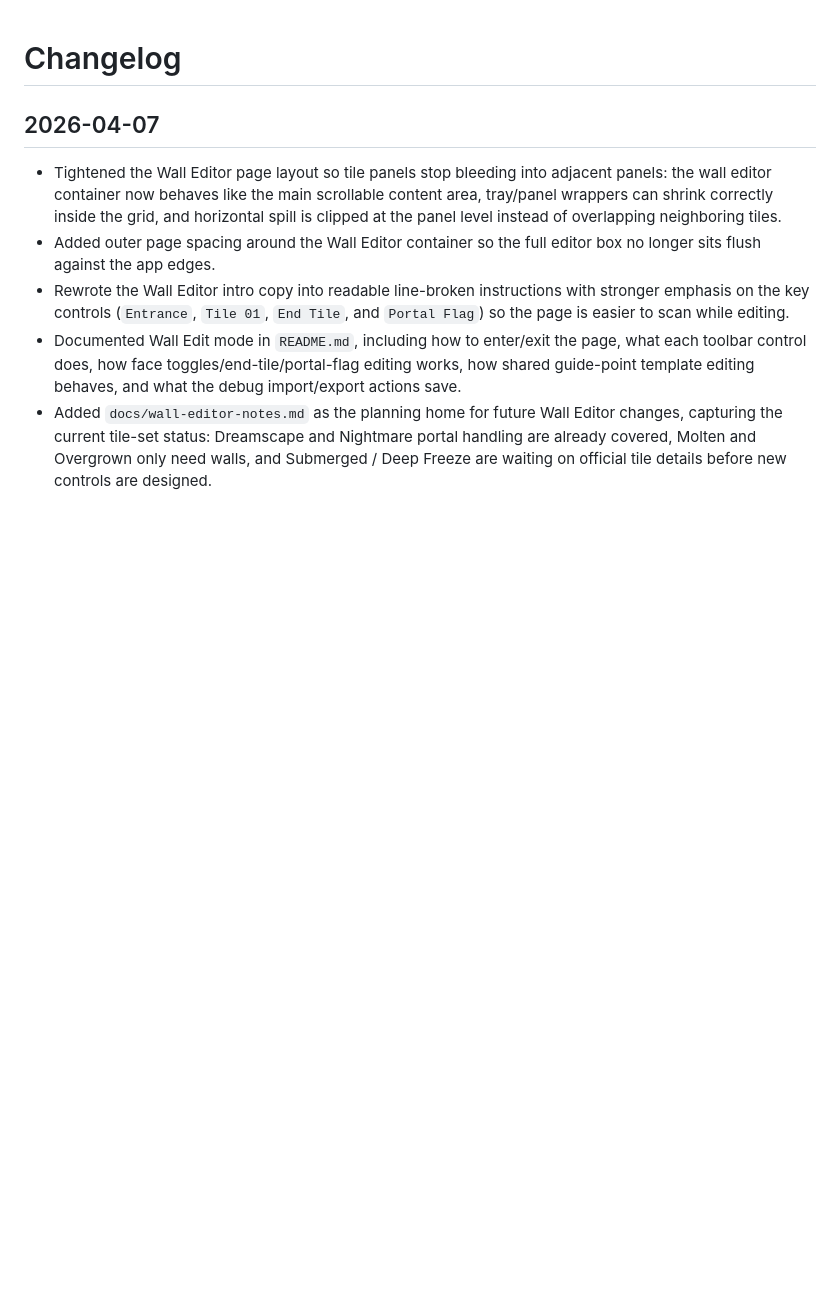
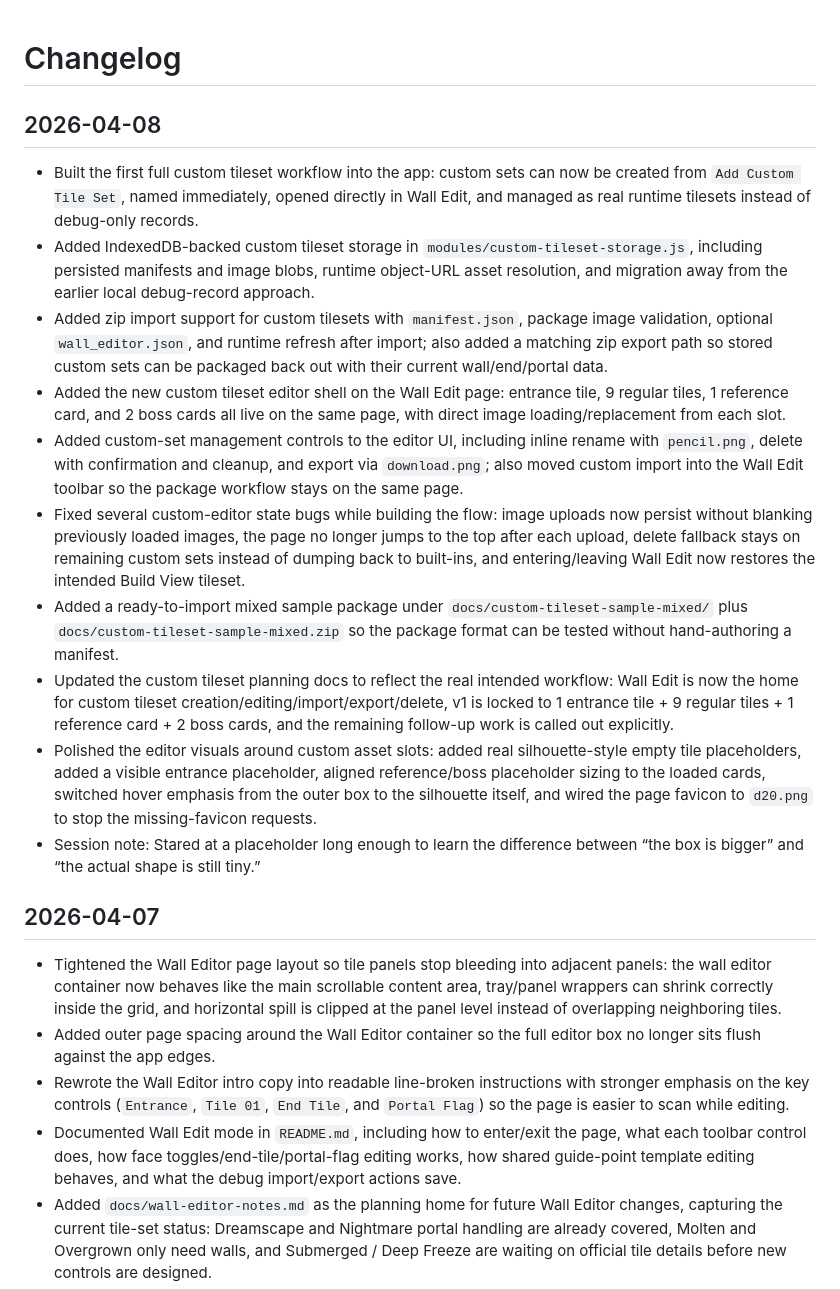
Before and after one commit to rodclemen/here_to_slay_dungeons_mapper, a Markdown page: CHANGELOG.md, the part around the change. Rendered like a GitHub page; blank space fills up the shorter version.

Commit message:
Document custom tileset editor session in changelog

```diff
--- a/CHANGELOG.md
+++ b/CHANGELOG.md
@@ -1,4 +1,16 @@
 # Changelog
+
+## 2026-04-08
+- Built the first full custom tileset workflow into the app: custom sets can now be created from `Add Custom Tile Set`, named immediately, opened directly in Wall Edit, and managed as real runtime tilesets instead of debug-only records.
+- Added IndexedDB-backed custom tileset storage in `modules/custom-tileset-storage.js`, including persisted manifests and image blobs, runtime object-URL asset resolution, and migration away from the earlier local debug-record approach.
+- Added zip import support for custom tilesets with `manifest.json`, package image validation, optional `wall_editor.json`, and runtime refresh after import; also added a matching zip export path so stored custom sets can be packaged back out with their current wall/end/portal data.
+- Added the new custom tileset editor shell on the Wall Edit page: entrance tile, 9 regular tiles, 1 reference card, and 2 boss cards all live on the same page, with direct image loading/replacement from each slot.
+- Added custom-set management controls to the editor UI, including inline rename with `pencil.png`, delete with confirmation and cleanup, and export via `download.png`; also moved custom import into the Wall Edit toolbar so the package workflow stays on the same page.
+- Fixed several custom-editor state bugs while building the flow: image uploads now persist without blanking previously loaded images, the page no longer jumps to the top after each upload, delete fallback stays on remaining custom sets instead of dumping back to built-ins, and entering/leaving Wall Edit now restores the intended Build View tileset.
+- Added a ready-to-import mixed sample package under `docs/custom-tileset-sample-mixed/` plus `docs/custom-tileset-sample-mixed.zip` so the package format can be tested without hand-authoring a manifest.
+- Updated the custom tileset planning docs to reflect the real intended workflow: Wall Edit is now the home for custom tileset creation/editing/import/export/delete, v1 is locked to 1 entrance tile + 9 regular tiles + 1 reference card + 2 boss cards, and the remaining follow-up work is called out explicitly.
+- Polished the editor visuals around custom asset slots: added real silhouette-style empty tile placeholders, added a visible entrance placeholder, aligned reference/boss placeholder sizing to the loaded cards, switched hover emphasis from the outer box to the silhouette itself, and wired the page favicon to `d20.png` to stop the missing-favicon requests.
+- Session note: Stared at a placeholder long enough to learn the difference between “the box is bigger” and “the actual shape is still tiny.”
 
 ## 2026-04-07
 - Tightened the Wall Editor page layout so tile panels stop bleeding into adjacent panels: the wall editor container now behaves like the main scrollable content area, tray/panel wrappers can shrink correctly inside the grid, and horizontal spill is clipped at the panel level instead of overlapping neighboring tiles.
```
